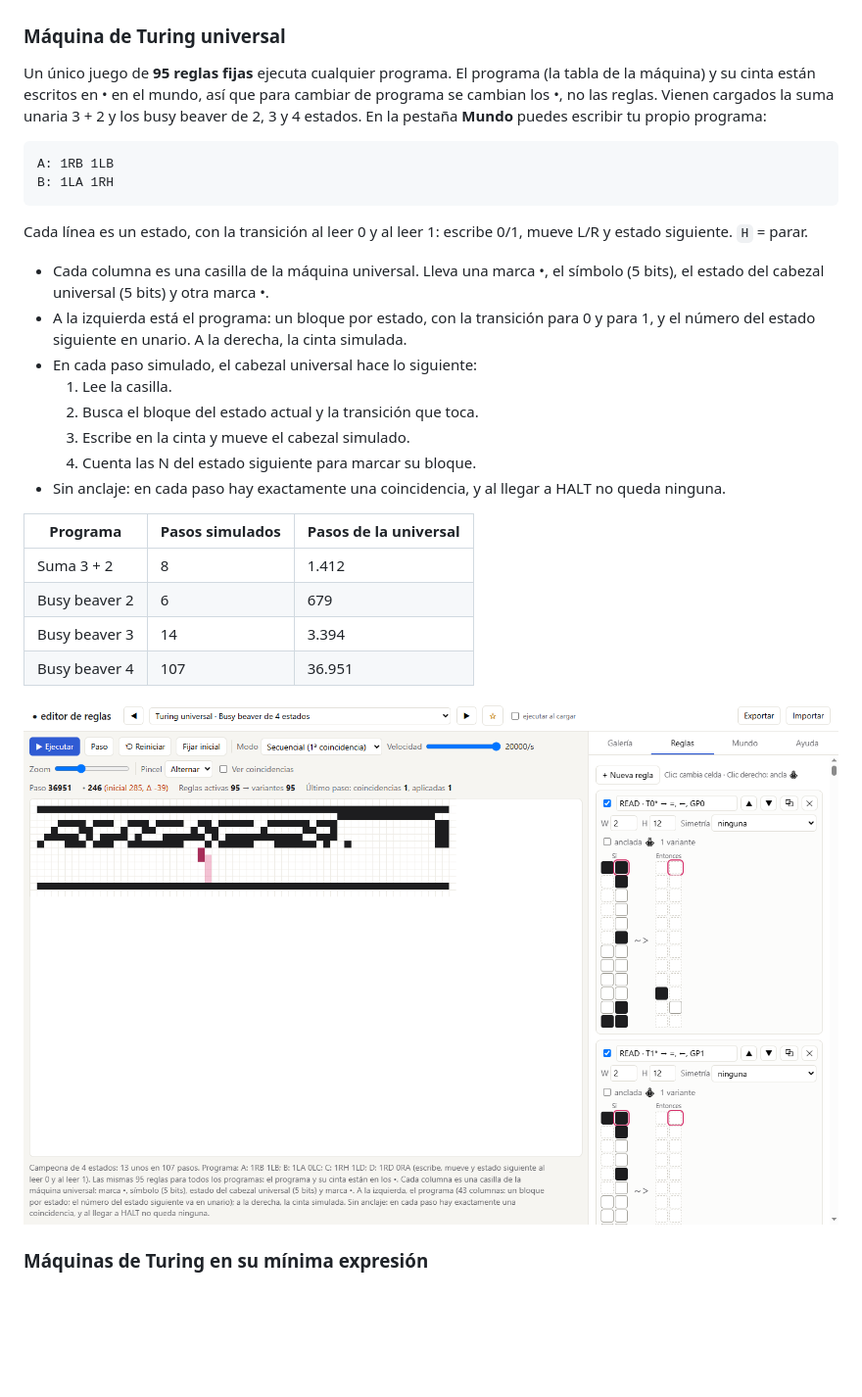
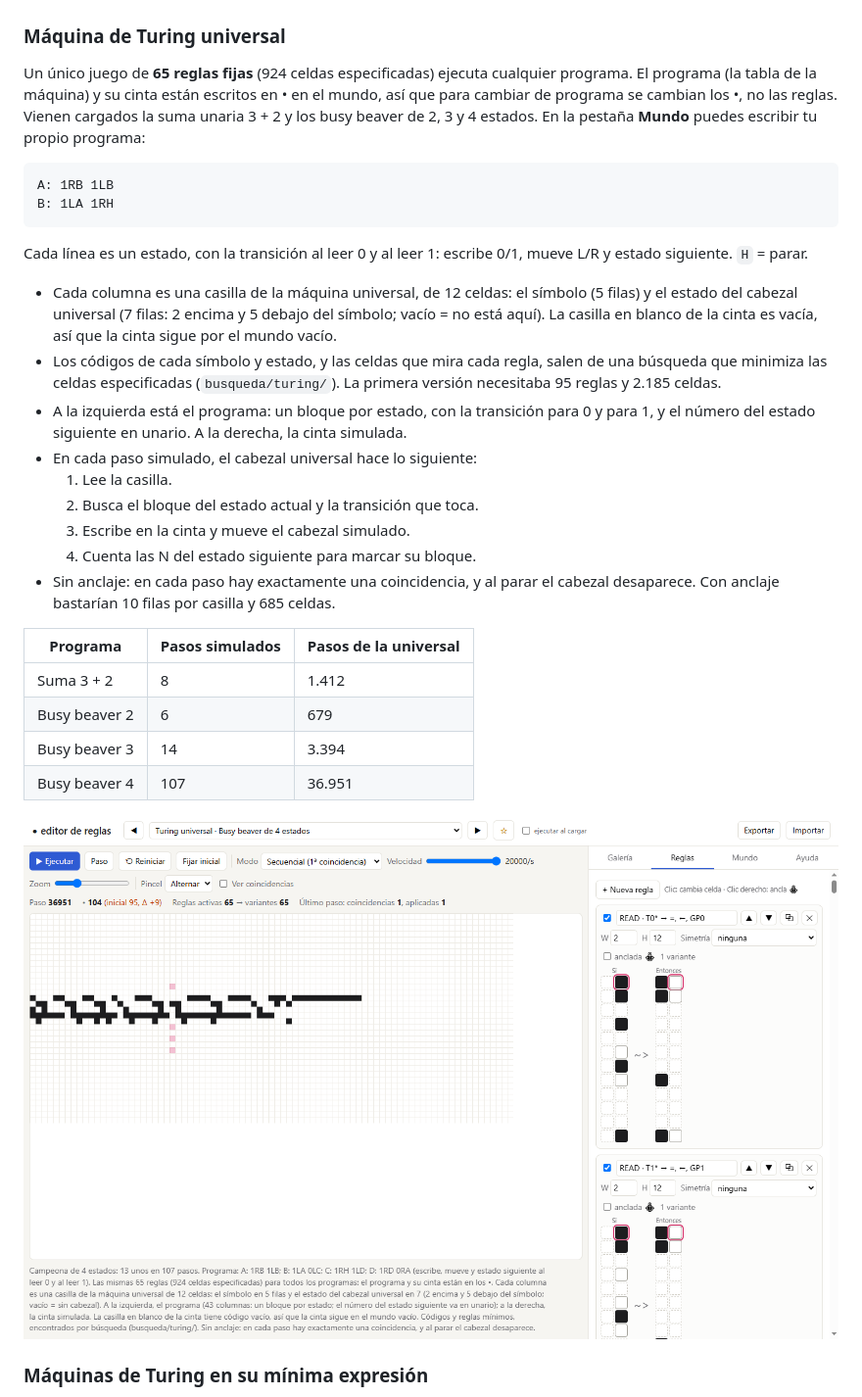
Before and after one commit to carlshue/lenguaje-punto, a Markdown page: README.md, the part around the change. Shown at 98% size. Drawn GitHub-style; pictures changed too: docs/capturas/turing-bb4.png; blank space fills up the shorter version.

````diff
--- a/README.md
+++ b/README.md
@@ -56,7 +56,7 @@ AND, OR, XOR, NAND, NOR, XNOR y NOT como reglas, y con ellas un semisumador y un
 
 ### Máquina de Turing universal
 
-Un único juego de **95 reglas fijas** ejecuta cualquier programa. El programa (la tabla de la máquina) y su cinta están escritos en • en el mundo, así que para cambiar de programa se cambian los •, no las reglas. Vienen cargados la suma unaria 3 + 2 y los busy beaver de 2, 3 y 4 estados. En la pestaña **Mundo** puedes escribir tu propio programa:
+Un único juego de **65 reglas fijas** (924 celdas especificadas) ejecuta cualquier programa. El programa (la tabla de la máquina) y su cinta están escritos en • en el mundo, así que para cambiar de programa se cambian los •, no las reglas. Vienen cargados la suma unaria 3 + 2 y los busy beaver de 2, 3 y 4 estados. En la pestaña **Mundo** puedes escribir tu propio programa:
 
 ```
 A: 1RB 1LB
@@ -65,14 +65,15 @@ B: 1LA 1RH
 
 Cada línea es un estado, con la transición al leer 0 y al leer 1: escribe 0/1, mueve L/R y estado siguiente. `H` = parar.
 
-- Cada columna es una casilla de la máquina universal. Lleva una marca •, el símbolo (5 bits), el estado del cabezal universal (5 bits) y otra marca •.
+- Cada columna es una casilla de la máquina universal, de 12 celdas: el símbolo (5 filas) y el estado del cabezal universal (7 filas: 2 encima y 5 debajo del símbolo; vacío = no está aquí). La casilla en blanco de la cinta es vacía, así que la cinta sigue por el mundo vacío.
+- Los códigos de cada símbolo y estado, y las celdas que mira cada regla, salen de una búsqueda que minimiza las celdas especificadas (`busqueda/turing/`). La primera versión necesitaba 95 reglas y 2.185 celdas.
 - A la izquierda está el programa: un bloque por estado, con la transición para 0 y para 1, y el número del estado siguiente en unario. A la derecha, la cinta simulada.
 - En cada paso simulado, el cabezal universal hace lo siguiente:
   1. Lee la casilla.
   2. Busca el bloque del estado actual y la transición que toca.
   3. Escribe en la cinta y mueve el cabezal simulado.
   4. Cuenta las N del estado siguiente para marcar su bloque.
-- Sin anclaje: en cada paso hay exactamente una coincidencia, y al llegar a HALT no queda ninguna.
+- Sin anclaje: en cada paso hay exactamente una coincidencia, y al parar el cabezal desaparece. Con anclaje bastarían 10 filas por casilla y 685 celdas.
 
 | Programa | Pasos simulados | Pasos de la universal |
 |---|---|---|
````
Also changed, not shown: CLAUDE.md (+18 -1 lines), 7 other files.
